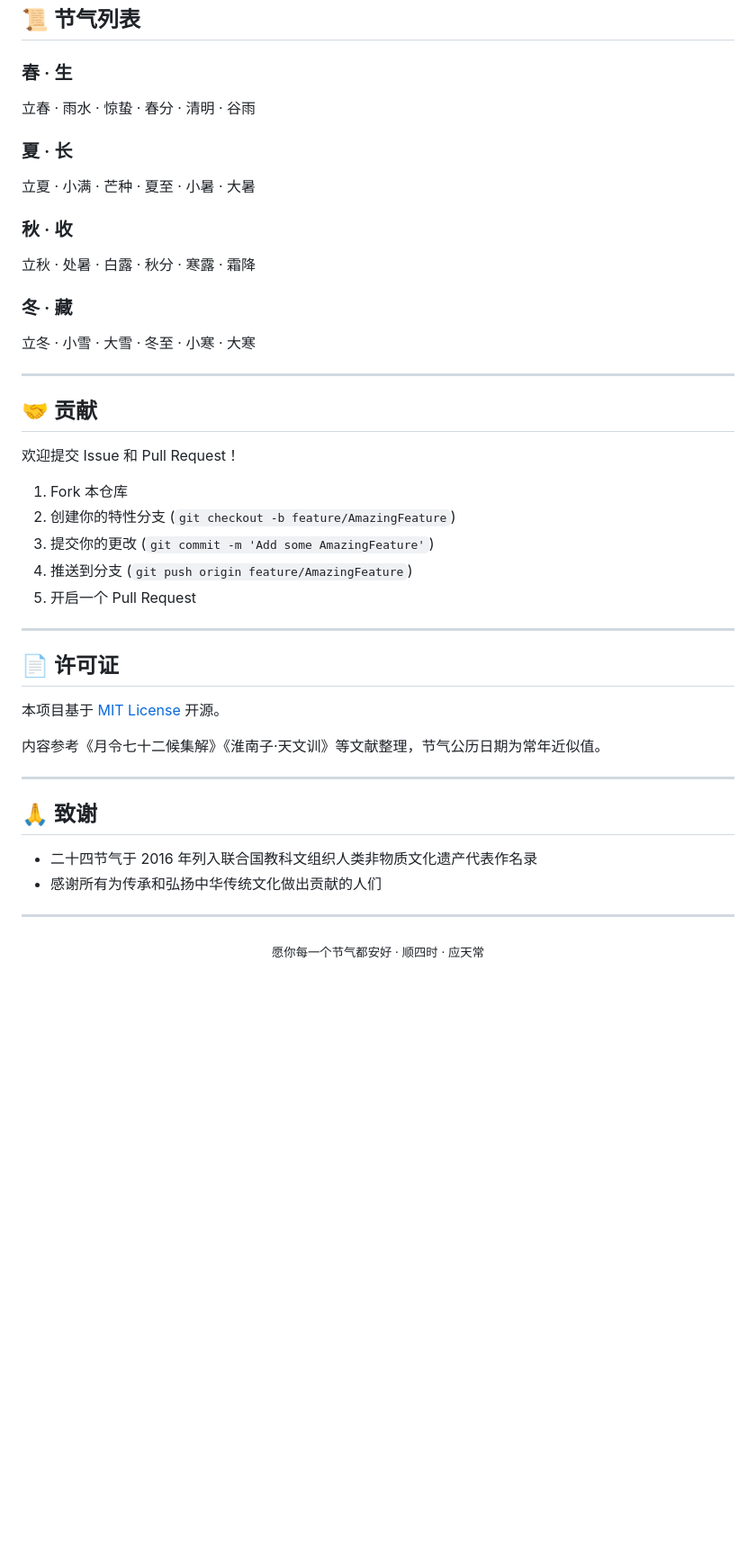
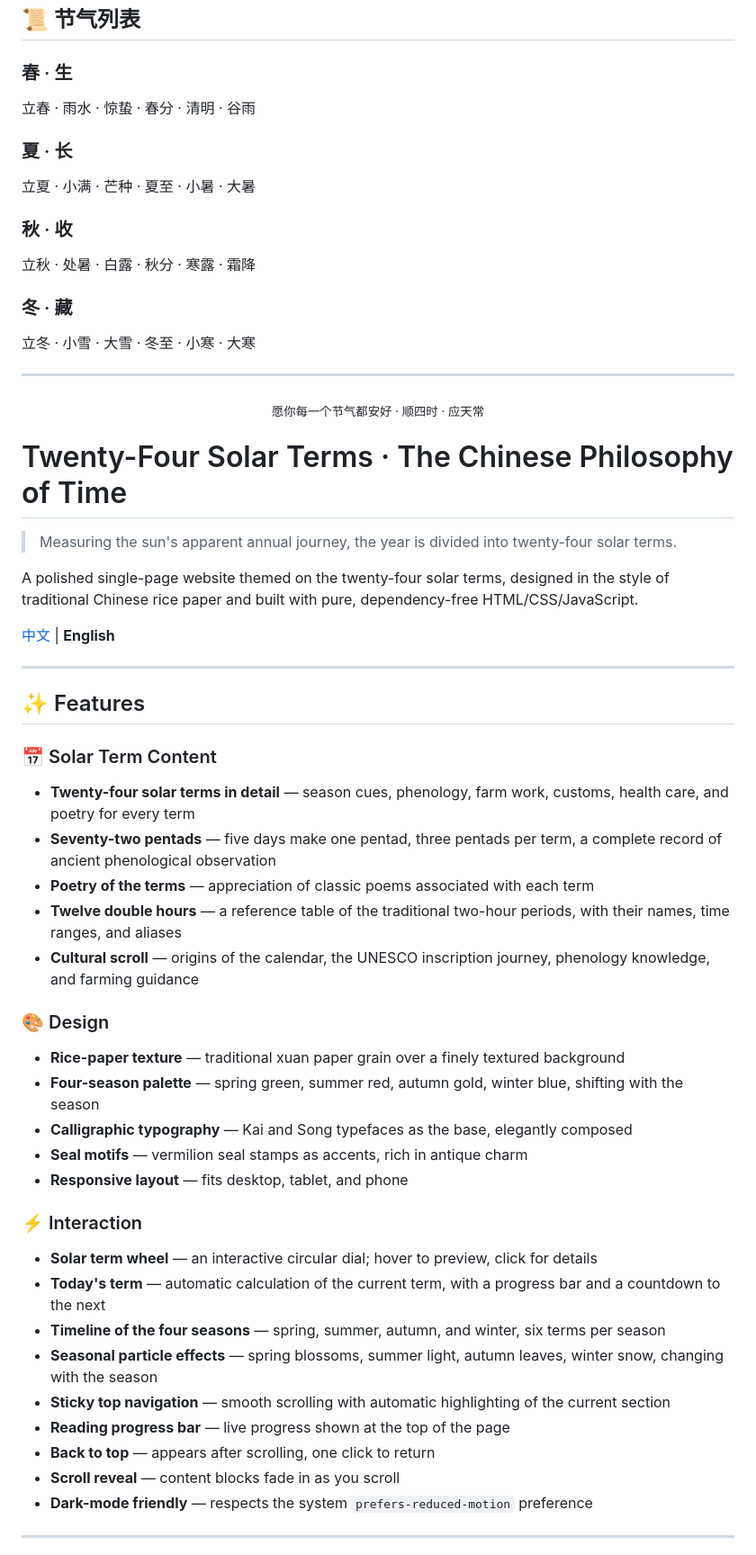
Before and after one commit to locono/ershisijieqi, a Markdown page: README.md, the part around one of its changes. Shown at 90% size. Rendered like a GitHub page; blank space fills up the shorter version.

```diff
--- a/README.md
+++ b/README.md
@@ -91,46 +95,68 @@
 ## 📜 节气列表
 
 ### 春 · 生
+
 立春 · 雨水 · 惊蛰 · 春分 · 清明 · 谷雨
 
 ### 夏 · 长
+
 立夏 · 小满 · 芒种 · 夏至 · 小暑 · 大暑
 
 ### 秋 · 收
+
 立秋 · 处暑 · 白露 · 秋分 · 寒露 · 霜降
 
 ### 冬 · 藏
+
 立冬 · 小雪 · 大雪 · 冬至 · 小寒 · 大寒
-
----
-
-## 🤝 贡献
-
-欢迎提交 Issue 和 Pull Request！
-
-1. Fork 本仓库
-2. 创建你的特性分支 (`git checkout -b feature/AmazingFeature`)
-3. 提交你的更改 (`git commit -m 'Add some AmazingFeature'`)
-4. 推送到分支 (`git push origin feature/AmazingFeature`)
-5. 开启一个 Pull Request
-
----
-
-## 📄 许可证
-
-本项目基于 [MIT License](LICENSE) 开源。
-
-内容参考《月令七十二候集解》《淮南子·天文训》等文献整理，节气公历日期为常年近似值。
-
----
-
-## 🙏 致谢
-
-- 二十四节气于 2016 年列入联合国教科文组织人类非物质文化遗产代表作名录
-- 感谢所有为传承和弘扬中华传统文化做出贡献的人们
 
 ---
 
 <p align="center">
   <sub>愿你每一个节气都安好 · 顺四时 · 应天常</sub>
 </p>
+
+<a id="en"></a>
+
+# Twenty-Four Solar Terms · The Chinese Philosophy of Time
+
+> Measuring the sun's apparent annual journey, the year is divided into twenty-four solar terms.
+
+A polished single-page website themed on the twenty-four solar terms, designed in the style of traditional Chinese rice paper and built with pure, dependency-free HTML/CSS/JavaScript.
+
+[中文](#zh) | **English**
+
+---
+
+## ✨ Features
+
+### 📅 Solar Term Content
+
+- **Twenty-four solar terms in detail** — season cues, phenology, farm work, customs, health care, and poetry for every term
+- **Seventy-two pentads** — five days make one pentad, three pentads per term, a complete record of ancient phenological observation
+- **Poetry of the terms** — appreciation of classic poems associated with each term
+- **Twelve double hours** — a reference table of the traditional two-hour periods, with their names, time ranges, and aliases
+- **Cultural scroll** — origins of the calendar, the UNESCO inscription journey, phenology knowledge, and farming guidance
+
+### 🎨 Design
+
+- **Rice-paper texture** — traditional xuan paper grain over a finely textured background
+- **Four-season palette** — spring green, summer red, autumn gold, winter blue, shifting with the season
+- **Calligraphic typography** — Kai and Song typefaces as the base, elegantly composed
+- **Seal motifs** — vermilion seal stamps as accents, rich in antique charm
+- **Responsive layout** — fits desktop, tablet, and phone
+
+### ⚡ Interaction
+
+- **Solar term wheel** — an interactive circular dial; hover to preview, click for details
+- **Today's term** — automatic calculation of the current term, with a progress bar and a countdown to the next
+- **Timeline of the four seasons** — spring, summer, autumn, and winter, six terms per season
+- **Seasonal particle effects** — spring blossoms, summer light, autumn leaves, winter snow, changing with the season
+- **Sticky top navigation** — smooth scrolling with automatic highlighting of the current section
+- **Reading progress bar** — live progress shown at the top of the page
+- **Back to top** — appears after scrolling, one click to return
+- **Scroll reveal** — content blocks fade in as you scroll
+- **Dark-mode friendly** — respects the system `prefers-reduced-motion` preference
+
+---
+
```
Also changed, not shown: other parts of README.md (+91 -14 lines).
